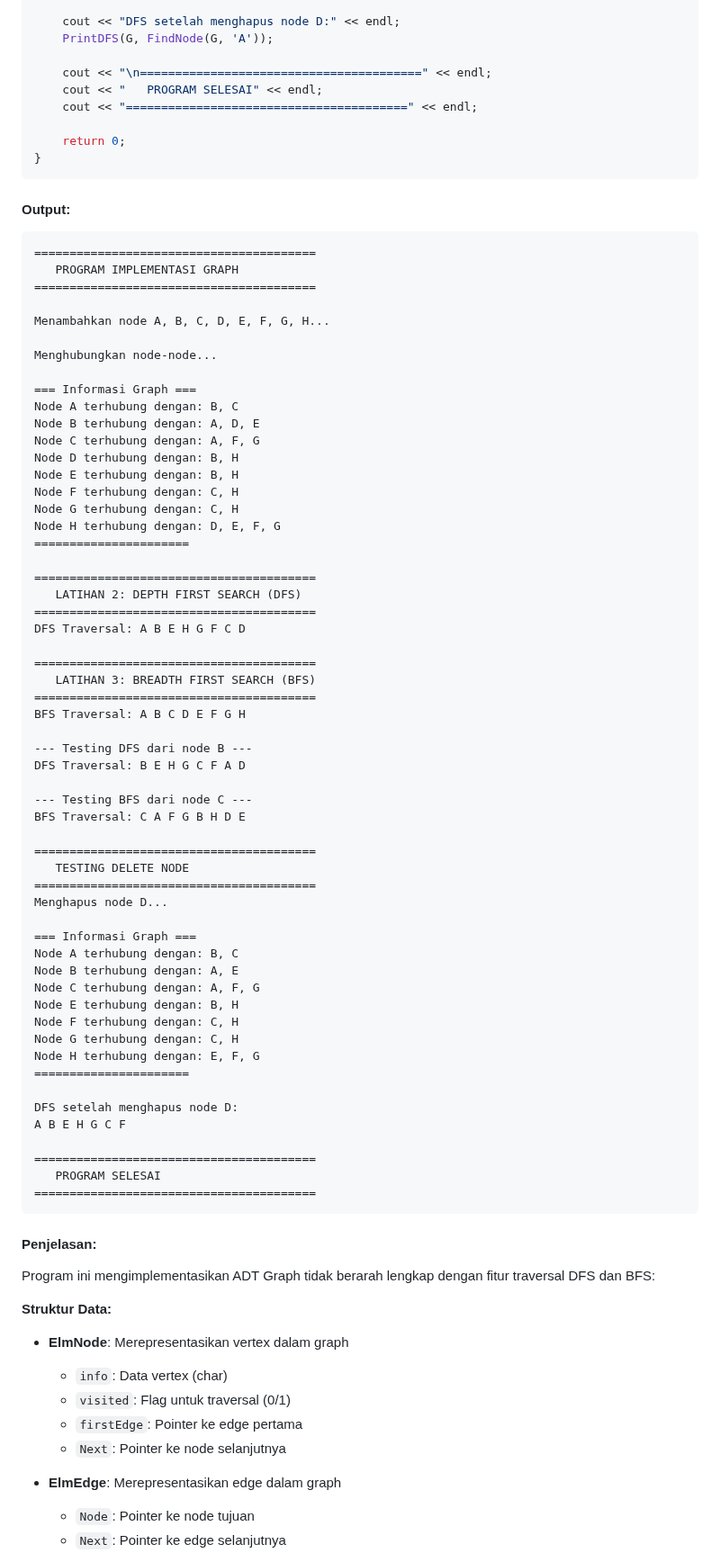
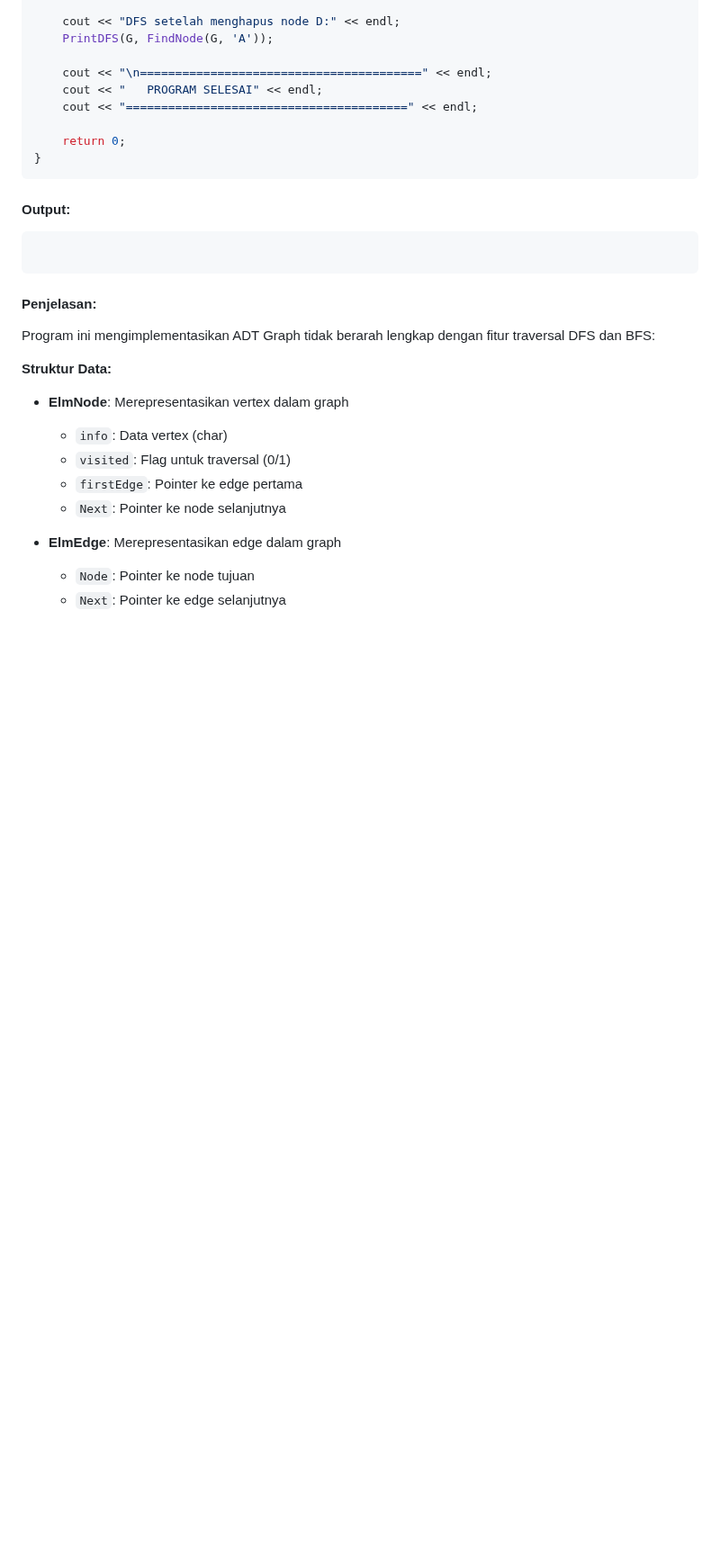
Before and after one commit to hanif-12-01/STRUKTUR_DATA_MHANIFALFAIZ, a Markdown page: WEEK 11/laprak.md, the part around one of its changes. Shown at 90% size. GitHub-like rendering; blank space fills up the shorter version.

````diff
--- a/WEEK 11/laprak.md
+++ b/WEEK 11/laprak.md
@@ -899,62 +899,6 @@ int main() {
 
 #### Output:
 ```
-========================================
-   PROGRAM IMPLEMENTASI GRAPH
-========================================
-
-Menambahkan node A, B, C, D, E, F, G, H...
-
-Menghubungkan node-node...
-
-=== Informasi Graph ===
-Node A terhubung dengan: B, C
-Node B terhubung dengan: A, D, E
-Node C terhubung dengan: A, F, G
-Node D terhubung dengan: B, H
-Node E terhubung dengan: B, H
-Node F terhubung dengan: C, H
-Node G terhubung dengan: C, H
-Node H terhubung dengan: D, E, F, G
-======================
-
-========================================
-   LATIHAN 2: DEPTH FIRST SEARCH (DFS)
-========================================
-DFS Traversal: A B E H G F C D
-
-========================================
-   LATIHAN 3: BREADTH FIRST SEARCH (BFS)
-========================================
-BFS Traversal: A B C D E F G H
-
---- Testing DFS dari node B ---
-DFS Traversal: B E H G C F A D
-
---- Testing BFS dari node C ---
-BFS Traversal: C A F G B H D E
-
-========================================
-   TESTING DELETE NODE
-========================================
-Menghapus node D...
-
-=== Informasi Graph ===
-Node A terhubung dengan: B, C
-Node B terhubung dengan: A, E
-Node C terhubung dengan: A, F, G
-Node E terhubung dengan: B, H
-Node F terhubung dengan: C, H
-Node G terhubung dengan: C, H
-Node H terhubung dengan: E, F, G
-======================
-
-DFS setelah menghapus node D:
-A B E H G C F
-
-========================================
-   PROGRAM SELESAI
-========================================
 ```
 
 #### Penjelasan:
````
Also changed, not shown: other parts of WEEK 11/laprak.md (+1 -0 lines).
